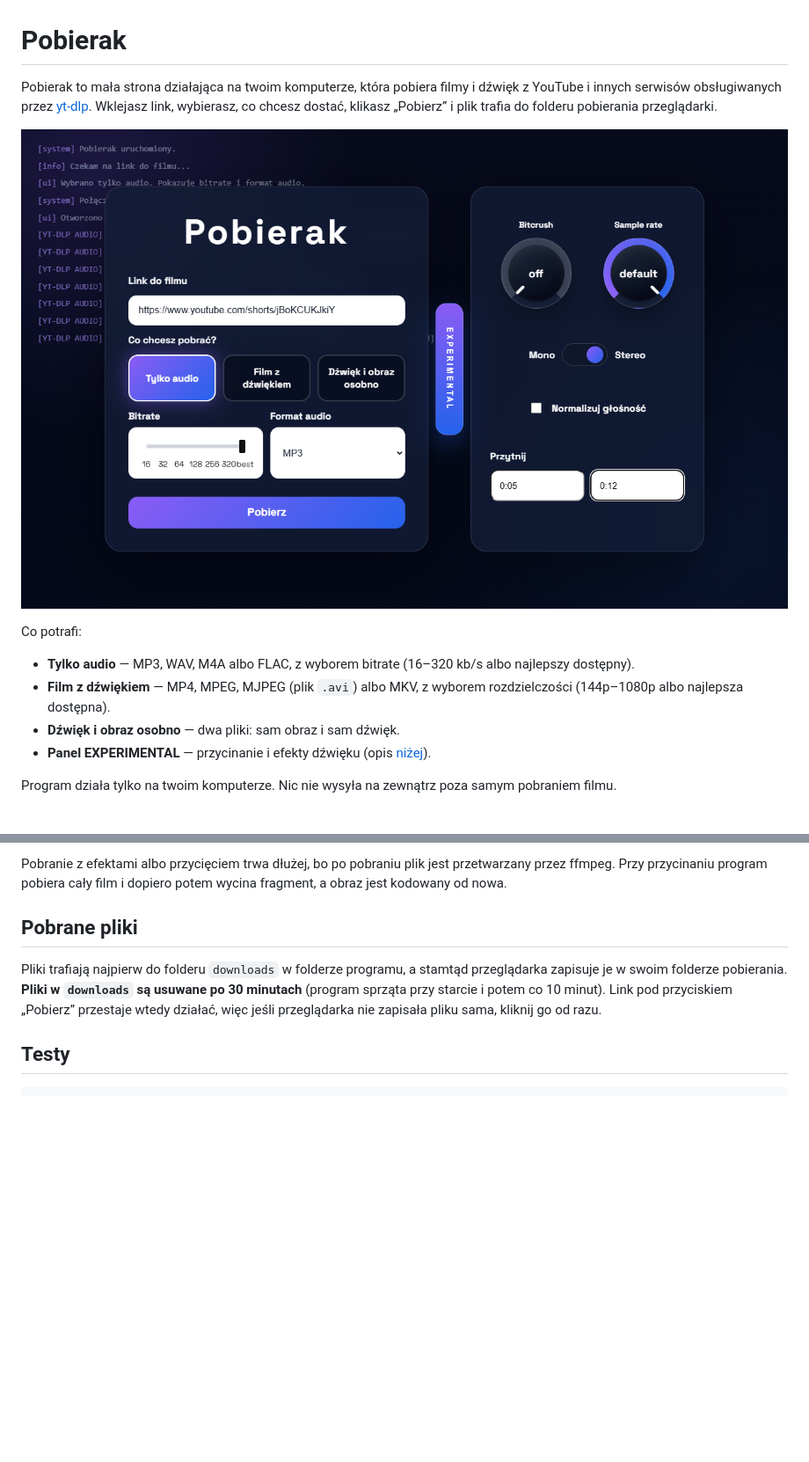
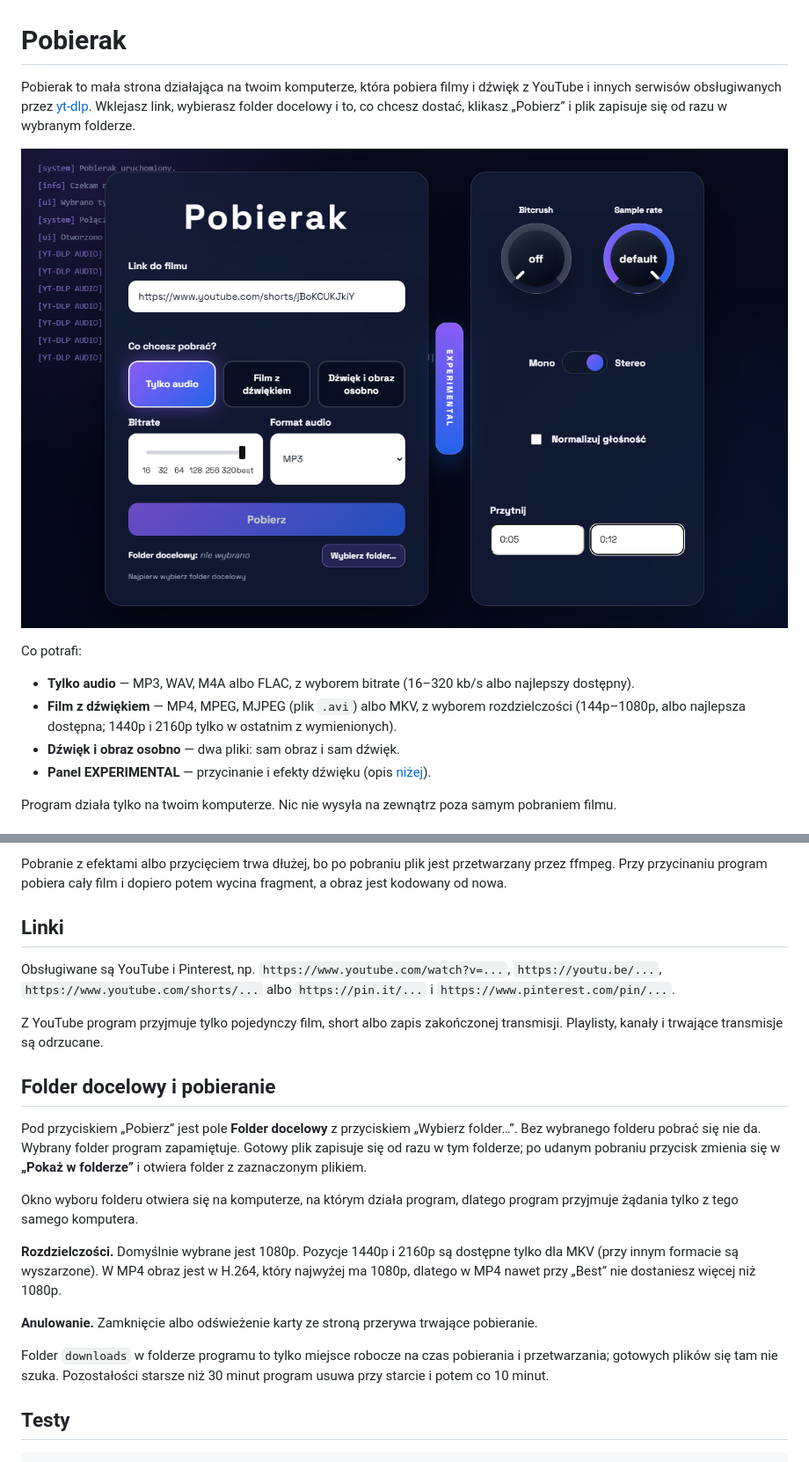
Before and after one commit to agawa98/Pobierak, a Markdown page: README.md, 2 parts joined by grey strips. Shown at 88% size. GitHub-like rendering; pictures changed too: docs/zrzut-ekranu.png; blank space fills up the shorter version.

```diff
--- a/README.md
+++ b/README.md
@@ -1,13 +1,13 @@
 # Pobierak
 
-Pobierak to mała strona działająca na twoim komputerze, która pobiera filmy i dźwięk z YouTube i innych serwisów obsługiwanych przez [yt-dlp](https://github.com/yt-dlp/yt-dlp). Wklejasz link, wybierasz, co chcesz dostać, klikasz „Pobierz” i plik trafia do folderu pobierania przeglądarki.
+Pobierak to mała strona działająca na twoim komputerze, która pobiera filmy i dźwięk z YouTube i innych serwisów obsługiwanych przez [yt-dlp](https://github.com/yt-dlp/yt-dlp). Wklejasz link, wybierasz folder docelowy i to, co chcesz dostać, klikasz „Pobierz” i plik zapisuje się od razu w wybranym folderze.
 
 ![Strona Pobieraka z otwartym panelem EXPERIMENTAL](docs/zrzut-ekranu.png)
 
 Co potrafi:
 
 - **Tylko audio** — MP3, WAV, M4A albo FLAC, z wyborem bitrate (16–320 kb/s albo najlepszy dostępny).
-- **Film z dźwiękiem** — MP4, MPEG, MJPEG (plik `.avi`) albo MKV, z wyborem rozdzielczości (144p–1080p albo najlepsza dostępna).
+- **Film z dźwiękiem** — MP4, MPEG, MJPEG (plik `.avi`) albo MKV, z wyborem rozdzielczości (144p–1080p, albo najlepsza dostępna; 1440p i 2160p tylko w ostatnim z wymienionych).
 - **Dźwięk i obraz osobno** — dwa pliki: sam obraz i sam dźwięk.
 - **Panel EXPERIMENTAL** — przycinanie i efekty dźwięku (opis [niżej](#panel-experimental)).
 
@@ -230,9 +229,23 @@ Efekty dźwięku działają w trybach „Tylko audio” i „Film z dźwiękiem
 
 Pobranie z efektami albo przycięciem trwa dłużej, bo po pobraniu plik jest przetwarzany przez ffmpeg. Przy przycinaniu program pobiera cały film i dopiero potem wycina fragment, a obraz jest kodowany od nowa.
 
-## Pobrane pliki
+## Linki
 
-Pliki trafiają najpierw do folderu `downloads` w folderze programu, a stamtąd przeglądarka zapisuje je w swoim folderze pobierania. **Pliki w `downloads` są usuwane po 30 minutach** (program sprząta przy starcie i potem co 10 minut). Link pod przyciskiem „Pobierz” przestaje wtedy działać, więc jeśli przeglądarka nie zapisała pliku sama, kliknij go od razu.
+Obsługiwane są YouTube i Pinterest, np. `https://www.youtube.com/watch?v=...`, `https://youtu.be/...`, `https://www.youtube.com/shorts/...` albo `https://pin.it/...` i `https://www.pinterest.com/pin/...`.
+
+Z YouTube program przyjmuje tylko pojedynczy film, short albo zapis zakończonej transmisji. Playlisty, kanały i trwające transmisje są odrzucane.
+
+## Folder docelowy i pobieranie
+
+Pod przyciskiem „Pobierz” jest pole **Folder docelowy** z przyciskiem „Wybierz folder…”. Bez wybranego folderu pobrać się nie da. Wybrany folder program zapamiętuje. Gotowy plik zapisuje się od razu w tym folderze; po udanym pobraniu przycisk zmienia się w **„Pokaż w folderze”** i otwiera folder z zaznaczonym plikiem.
+
+Okno wyboru folderu otwiera się na komputerze, na którym działa program, dlatego program przyjmuje żądania tylko z tego samego komputera.
+
+**Rozdzielczości.** Domyślnie wybrane jest 1080p. Pozycje 1440p i 2160p są dostępne tylko dla MKV (przy innym formacie są wyszarzone). W MP4 obraz jest w H.264, który najwyżej ma 1080p, dlatego w MP4 nawet przy „Best” nie dostaniesz więcej niż 1080p.
+
+**Anulowanie.** Zamknięcie albo odświeżenie karty ze stroną przerywa trwające pobieranie.
+
+Folder `downloads` w folderze programu to tylko miejsce robocze na czas pobierania i przetwarzania; gotowych plików się tam nie szuka. Pozostałości starsze niż 30 minut program usuwa przy starcie i potem co 10 minut.
 
 ## Testy
 
```
Also changed, not shown: other parts of README.md (+1 -2 lines), 1 other file.
